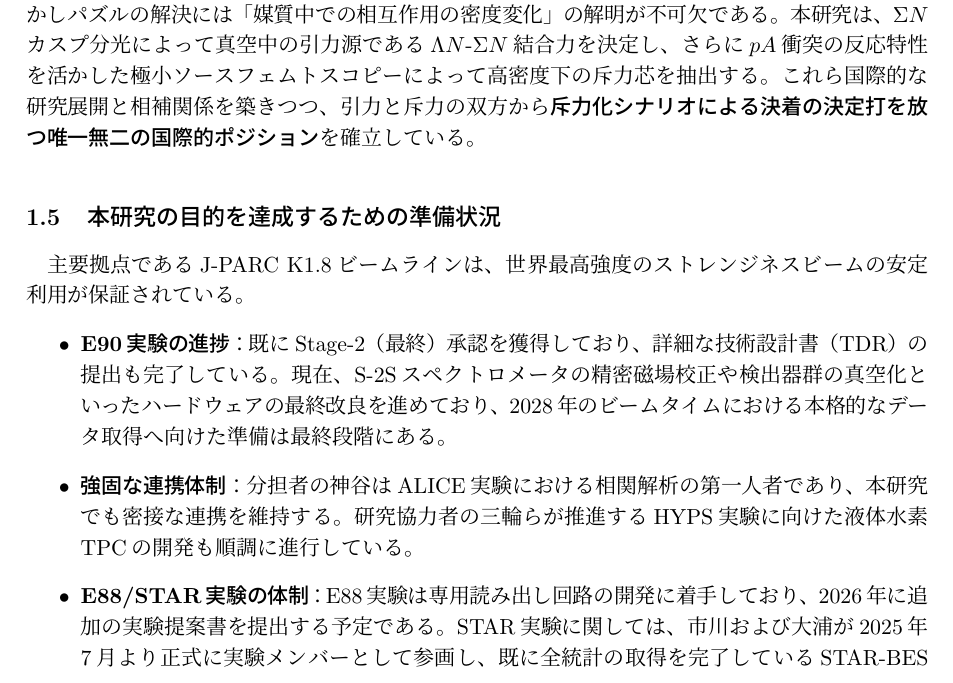
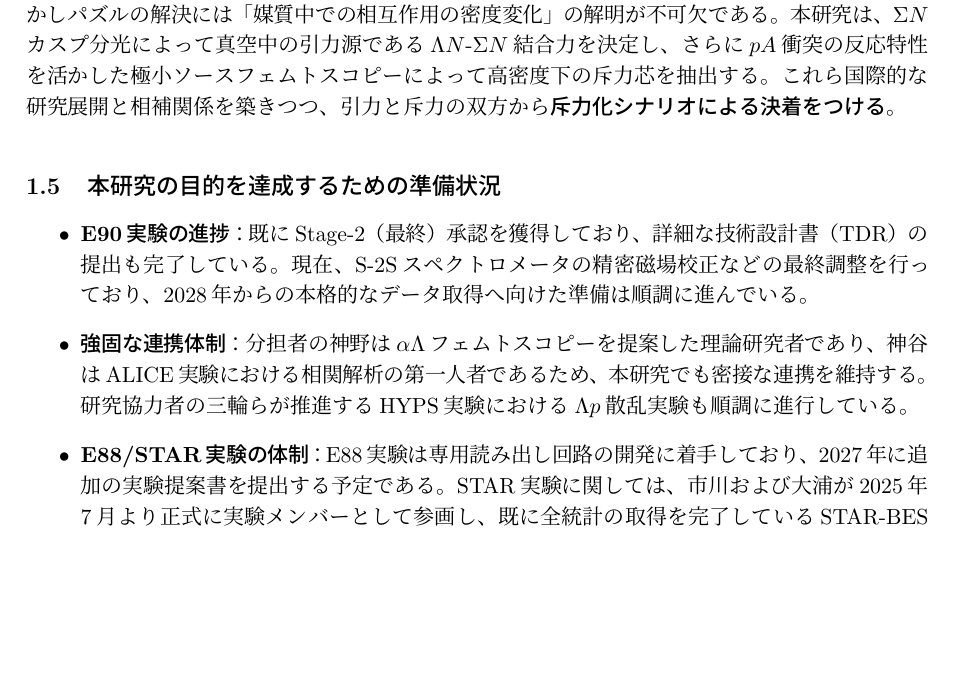
Before and after one commit to HypTPCIchikawa/KibanS_2026, a LaTeX document (kiban_s_ichikawa3.tex): part of page 5 of 11, cut so that both start at the same text, the shorter picture padded with empty space. Compiled offline with pLaTeX and dvipdfmx.

Commit message:
Refine feasibility: explicitly note in the preparation status that co-investigator Jinno is the original theorist who proposed alpha-Lambda femtoscopy

```diff
--- a/kiban_s_ichikawa3.tex
+++ b/kiban_s_ichikawa3.tex
@@ -212,14 +212,13 @@ ${}^5_\Lambda\mathrm{He}$ のハイパー核束縛エネルギーの測定から
 第2の創造性は、フェムトスコピーの手法を従来のハドロン対から\textbf{「原子核（$\alpha$粒子）とハドロンの相関」}へと飛躍的に拡張する点にある。実体的な高密度プローブである $\alpha$ 粒子と極小ソースサイズの相乗効果により、長距離ポテンシャルの寄与を抑え込み、超高密度下における\textbf{短距離斥力芯のシグナルのみを劇的に「増幅」させて抽出する}ことに成功する。
 
 \subsection{関連する国内外の研究動向と本研究の位置づけ}
-真空中における長距離相互作用の検証はCERN-ALICEやBNL-STAR実験が強力に進め、真空中の短距離力の直接測定は三輪らの散乱実験プロジェクト（HYPS/E86）が進行中である。しかしパズルの解決には「媒質中での相互作用の密度変化」の解明が不可欠である。本研究は、$\Sigma N$カスプ分光によって真空中の引力源である$\Lambda N$-$\Sigma N$結合力を決定し、さらに$pA$衝突の反応特性を活かした極小ソースフェムトスコピーによって高密度下の斥力芯を抽出する。これら国際的な研究展開と相補関係を築きつつ、引力と斥力の双方から\textbf{斥力化シナリオによる決着の決定打を放つ唯一無二の国際的ポジション}を確立している。
+真空中における長距離相互作用の検証はCERN-ALICEやBNL-STAR実験が強力に進め、真空中の短距離力の直接測定は三輪らの散乱実験プロジェクト（HYPS/E86）が進行中である。しかしパズルの解決には「媒質中での相互作用の密度変化」の解明が不可欠である。本研究は、$\Sigma N$カスプ分光によって真空中の引力源である$\Lambda N$-$\Sigma N$結合力を決定し、さらに$pA$衝突の反応特性を活かした極小ソースフェムトスコピーによって高密度下の斥力芯を抽出する。これら国際的な研究展開と相補関係を築きつつ、引力と斥力の双方から\textbf{斥力化シナリオによる決着をつける}。
 
 \subsection{本研究の目的を達成するための準備状況}
-主要拠点であるJ-PARC K1.8ビームラインは、世界最高強度のストレンジネスビームの安定利用が保証されている。
 \begin{itemize}
-    \item \textbf{E90実験の進捗}：既にStage-2（最終）承認を獲得しており、詳細な技術設計書（TDR）の提出も完了している。現在、S-2Sスペクトロメータの精密磁場校正や検出器群の真空化といったハードウェアの最終改良を進めており、2028年のビームタイムにおける本格的なデータ取得へ向けた準備は最終段階にある。
-    \item \textbf{強固な連携体制}：分担者の神谷はALICE実験における相関解析の第一人者であり、本研究でも密接な連携を維持する。研究協力者の三輪らが推進するHYPS実験に向けた液体水素TPCの開発も順調に進行している。
-    \item \textbf{E88/STAR実験の体制}：E88実験は専用読み出し回路の開発に着手しており、2026年に追加の実験提案書を提出する予定である。STAR実験に関しては、市川および大浦が2025年7月より正式に実験メンバーとして参画し、既に全統計の取得を完了しているSTAR-BESデータを用いた相関解析を本格的に始めている。このように、両実験において即座に成果を創出できる万全の体制が整っている。
+    \item \textbf{E90実験の進捗}：既にStage-2（最終）承認を獲得しており、詳細な技術設計書（TDR）の提出も完了している。現在、S-2Sスペクトロメータの精密磁場校正などの最終調整を行っており、2028年からの本格的なデータ取得へ向けた準備は順調に進んでいる。
+    \item \textbf{強固な連携体制}：分担者の神野は$\alpha\Lambda$フェムトスコピーを提案した理論研究者であり、神谷はALICE実験における相関解析の第一人者であるため、本研究でも密接な連携を維持する。研究協力者の三輪らが推進するHYPS実験における$\Lambda p$散乱実験も順調に進行している。
+    \item \textbf{E88/STAR実験の体制}：E88実験は専用読み出し回路の開発に着手しており、2027年に追加の実験提案書を提出する予定である。STAR実験に関しては、市川および大浦が2025年7月より正式に実験メンバーとして参画し、既に全統計の取得を完了しているSTAR-BESデータを用いた相関解析を本格的に始めている。このように、両実験において即座に成果を創出できる万全の体制が整っている。
 \end{itemize}
 
 %end 研究目的と研究計画	 ＝＝＝＝＝＝＝＝＝＝＝＝＝＝＝＝＝＝＝＝
```
